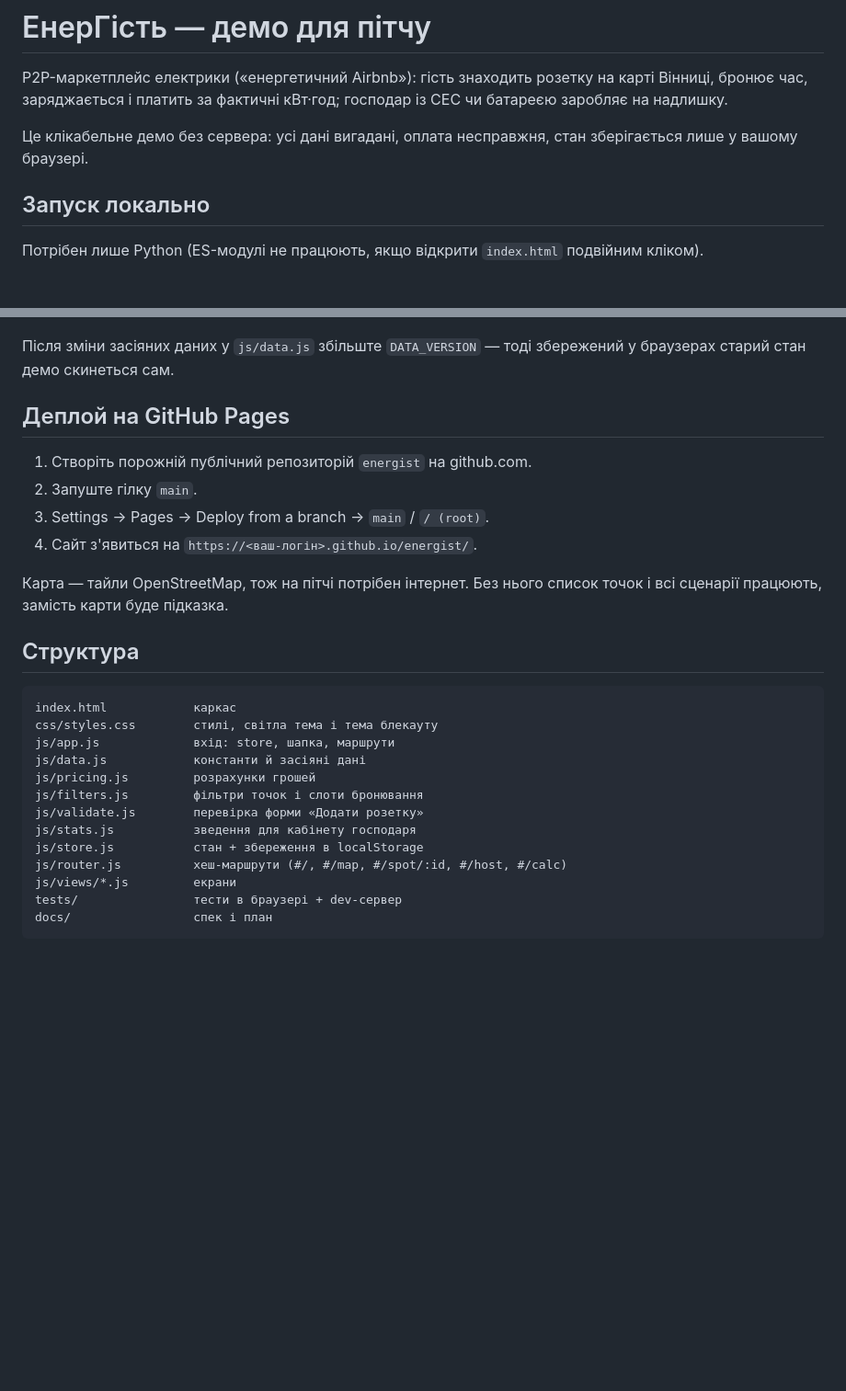
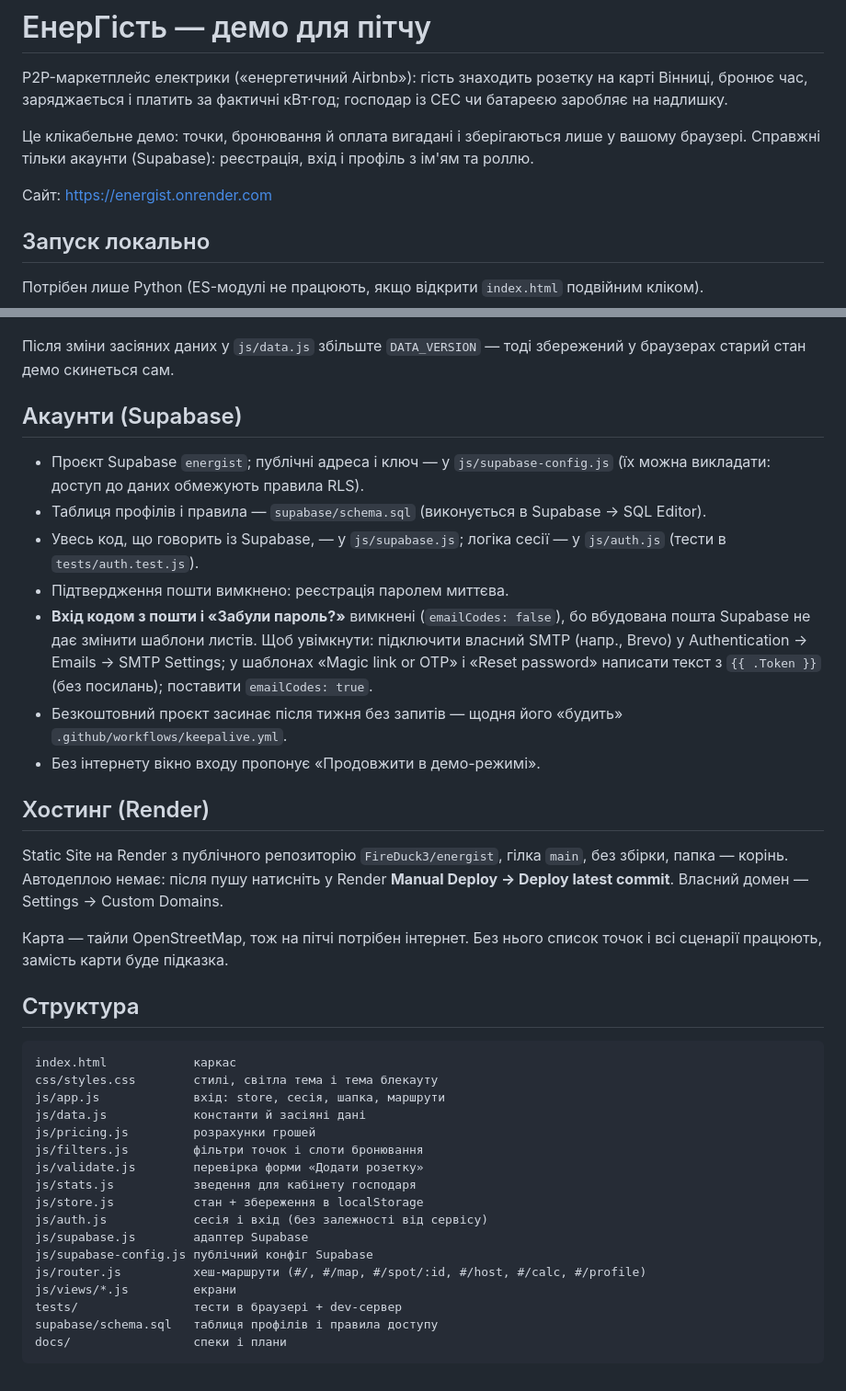
Before and after one commit to FireDuck3/energist, a Markdown page: README.md, 2 parts joined by grey strips. Shown at 92% size. GitHub-like rendering; blank space fills up the shorter version.

Commit message:
docs: accounts and Render hosting in README
Co-Authored-By: Claude Opus 5.5 <noreply@anthropic.com>

````diff
--- a/README.md
+++ b/README.md
@@ -3,7 +3,9 @@
 P2P-маркетплейс електрики («енергетичний Airbnb»): гість знаходить розетку на карті Вінниці, бронює час,
 заряджається і платить за фактичні кВт·год; господар із СЕС чи батареєю заробляє на надлишку.
 
-Це клікабельне демо без сервера: усі дані вигадані, оплата несправжня, стан зберігається лише у вашому браузері.
+Це клікабельне демо: точки, бронювання й оплата вигадані і зберігаються лише у вашому браузері. Справжні тільки акаунти (Supabase): реєстрація, вхід і профіль з ім'ям та роллю.
+
+Сайт: https://energist.onrender.com
 
 ## Запуск локально
 
@@ -34,12 +36,19 @@ py tests/serve.py 8420
 
 Після зміни засіяних даних у `js/data.js` збільште `DATA_VERSION` — тоді збережений у браузерах старий стан демо скинеться сам.
 
-## Деплой на GitHub Pages
+## Акаунти (Supabase)
 
-1. Створіть порожній публічний репозиторій `energist` на github.com.
-2. Запуште гілку `main`.
-3. Settings → Pages → Deploy from a branch → `main` / `/ (root)`.
-4. Сайт з'явиться на `https://<ваш-логін>.github.io/energist/`.
+- Проєкт Supabase `energist`; публічні адреса і ключ — у `js/supabase-config.js` (їх можна викладати: доступ до даних обмежують правила RLS).
+- Таблиця профілів і правила — `supabase/schema.sql` (виконується в Supabase → SQL Editor).
+- Увесь код, що говорить із Supabase, — у `js/supabase.js`; логіка сесії — у `js/auth.js` (тести в `tests/auth.test.js`).
+- Підтвердження пошти вимкнено: реєстрація паролем миттєва.
+- **Вхід кодом з пошти і «Забули пароль?»** вимкнені (`emailCodes: false`), бо вбудована пошта Supabase не дає змінити шаблони листів. Щоб увімкнути: підключити власний SMTP (напр., Brevo) у Authentication → Emails → SMTP Settings; у шаблонах «Magic link or OTP» і «Reset password» написати текст з `{{ .Token }}` (без посилань); поставити `emailCodes: true`.
+- Безкоштовний проєкт засинає після тижня без запитів — щодня його «будить» `.github/workflows/keepalive.yml`.
+- Без інтернету вікно входу пропонує «Продовжити в демо-режимі».
+
+## Хостинг (Render)
+
+Static Site на Render з публічного репозиторію `FireDuck3/energist`, гілка `main`, без збірки, папка — корінь. Автодеплою немає: після пушу натисніть у Render **Manual Deploy → Deploy latest commit**. Власний домен — Settings → Custom Domains.
 
 Карта — тайли OpenStreetMap, тож на пітчі потрібен інтернет. Без нього список точок і всі сценарії працюють, замість карти буде підказка.
 
@@ -48,15 +57,19 @@ py tests/serve.py 8420
 ```
 index.html            каркас
 css/styles.css        стилі, світла тема і тема блекауту
-js/app.js             вхід: store, шапка, маршрути
+js/app.js             вхід: store, сесія, шапка, маршрути
 js/data.js            константи й засіяні дані
 js/pricing.js         розрахунки грошей
 js/filters.js         фільтри точок і слоти бронювання
 js/validate.js        перевірка форми «Додати розетку»
 js/stats.js           зведення для кабінету господаря
 js/store.js           стан + збереження в localStorage
-js/router.js          хеш-маршрути (#/, #/map, #/spot/:id, #/host, #/calc)
+js/auth.js            сесія і вхід (без залежності від сервісу)
+js/supabase.js        адаптер Supabase
+js/supabase-config.js публічний конфіг Supabase
+js/router.js          хеш-маршрути (#/, #/map, #/spot/:id, #/host, #/calc, #/profile)
 js/views/*.js         екрани
 tests/                тести в браузері + dev-сервер
-docs/                 спек і план
+supabase/schema.sql   таблиця профілів і правила доступу
+docs/                 спеки і плани
 ```
````
